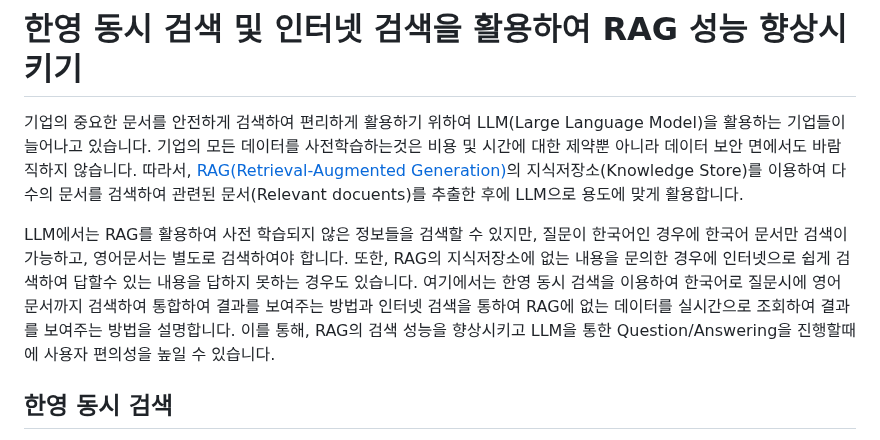
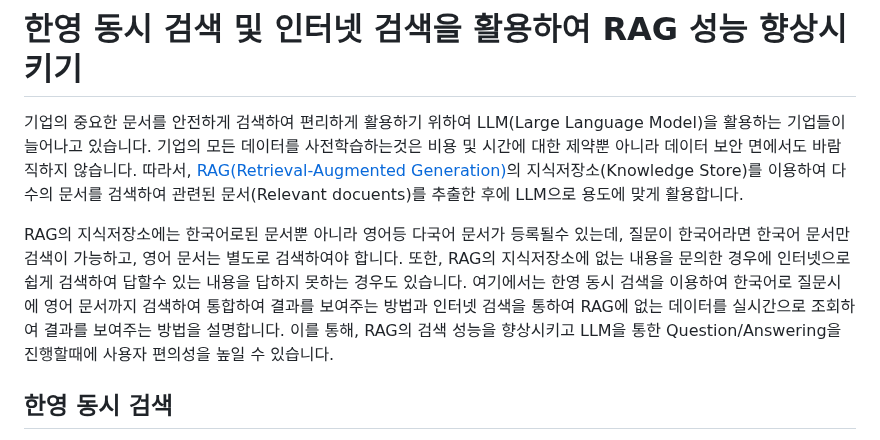
Before and after one commit to kyopark2014/rag-enhanced-searching, a Markdown page: README.md, the part around the change. Rendered like a GitHub page.

```diff
--- a/README.md
+++ b/README.md
@@ -2,7 +2,7 @@
 
 기업의 중요한 문서를 안전하게 검색하여 편리하게 활용하기 위하여 LLM(Large Language Model)을 활용하는 기업들이 늘어나고 있습니다. 기업의 모든 데이터를 사전학습하는것은 비용 및 시간에 대한 제약뿐 아니라 데이터 보안 면에서도 바람직하지 않습니다. 따라서, [RAG(Retrieval-Augmented Generation)](https://docs.aws.amazon.com/ko_kr/sagemaker/latest/dg/jumpstart-foundation-models-customize-rag.html)의 지식저장소(Knowledge Store)를 이용하여 다수의 문서를 검색하여 관련된 문서(Relevant docuents)를 추출한 후에 LLM으로 용도에 맞게 활용합니다.
 
-LLM에서는 RAG를 활용하여 사전 학습되지 않은 정보들을 검색할 수 있지만, 질문이 한국어인 경우에 한국어 문서만 검색이 가능하고, 영어문서는 별도로 검색하여야 합니다. 또한, RAG의 지식저장소에 없는 내용을 문의한 경우에 인터넷으로 쉽게 검색하여 답할수 있는 내용을 답하지 못하는 경우도 있습니다. 여기에서는 한영 동시 검색을 이용하여 한국어로 질문시에 영어 문서까지 검색하여 통합하여 결과를 보여주는 방법과 인터넷 검색을 통하여 RAG에 없는 데이터를 실시간으로 조회하여 결과를 보여주는 방법을 설명합니다. 이를 통해, RAG의 검색 성능을 향상시키고 LLM을 통한 Question/Answering을 진행할때에 사용자 편의성을 높일 수 있습니다.
+RAG의 지식저장소에는 한국어로된 문서뿐 아니라 영어등 다국어 문서가 등록될수 있는데, 질문이 한국어라면 한국어 문서만 검색이 가능하고, 영어 문서는 별도로 검색하여야 합니다. 또한, RAG의 지식저장소에 없는 내용을 문의한 경우에 인터넷으로 쉽게 검색하여 답할수 있는 내용을 답하지 못하는 경우도 있습니다. 여기에서는 한영 동시 검색을 이용하여 한국어로 질문시에 영어 문서까지 검색하여 통합하여 결과를 보여주는 방법과 인터넷 검색을 통하여 RAG에 없는 데이터를 실시간으로 조회하여 결과를 보여주는 방법을 설명합니다. 이를 통해, RAG의 검색 성능을 향상시키고 LLM을 통한 Question/Answering을 진행할때에 사용자 편의성을 높일 수 있습니다.
 
 
 ## 한영 동시 검색
```
